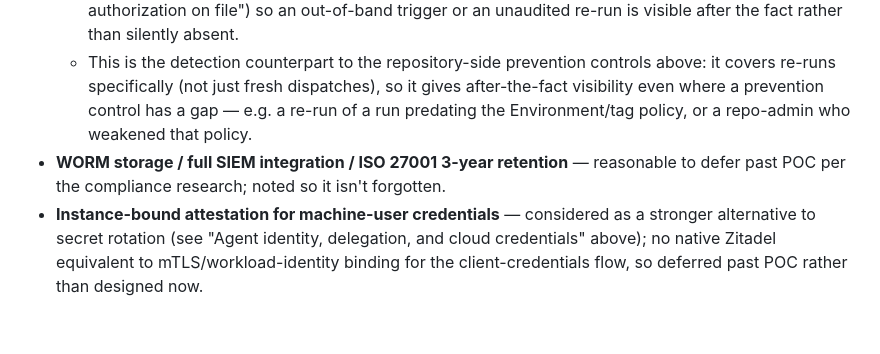
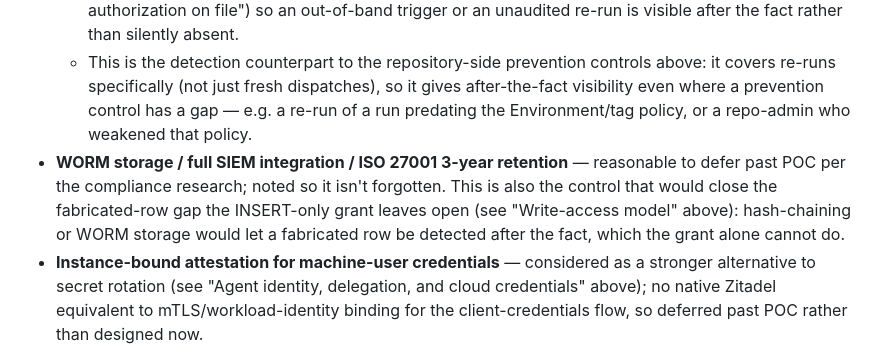
Before and after one commit to citadelgrad/llm-governance-gateway, a Markdown page: docs/auth-architecture.md, the part around one of its changes. Rendered like a GitHub page; blank space fills up the shorter version.

Commit message:
docs: clarify INSERT-only audit grant scope vs fabricated-row gap (ai-gateway-7d8.26)

```diff
--- a/docs/auth-architecture.md
+++ b/docs/auth-architecture.md
@@ -500,5 +502,5 @@ sequenceDiagram
   - **Mechanism:** a GitHub App webhook subscription to the `workflow_run` event, which fires on `requested`, `in_progress`, and `completed` — including for re-runs of a prior run, where GitHub sets `action` accordingly and increments `run_attempt`. Deliveries land on a new Governance-side webhook receiver, distinct from the existing internal `X-Internal-Token` pattern used by `/inspect` and `/v1/audit*`: those authenticate internal callers, while this endpoint authenticates GitHub itself via HMAC signature verification against the webhook secret (`X-Hub-Signature-256`).
   - **Correlation:** the Gateway-initiated dispatch passes its own `audit_id` as a `workflow_dispatch` input; the webhook handler looks that input up on the incoming run payload and links the ingested row to the original trigger's audit row via `delegation_chain`. When no matching `audit_id` input is present on a run — including a re-run of an old run — the ingested row is still written, flagged explicitly (`event_type: github_actions_run`, `approval_status` left unset/`NULL` to signal "no Gateway authorization on file") so an out-of-band trigger or an unaudited re-run is visible after the fact rather than silently absent.
   - This is the detection counterpart to the repository-side prevention controls above: it covers re-runs specifically (not just fresh dispatches), so it gives after-the-fact visibility even where a prevention control has a gap — e.g. a re-run of a run predating the Environment/tag policy, or a repo-admin who weakened that policy.
-- **WORM storage / full SIEM integration / ISO 27001 3-year retention** — reasonable to defer past POC per the compliance research; noted so it isn't forgotten.
+- **WORM storage / full SIEM integration / ISO 27001 3-year retention** — reasonable to defer past POC per the compliance research; noted so it isn't forgotten. This is also the control that would close the fabricated-row gap the INSERT-only grant leaves open (see "Write-access model" above): hash-chaining or WORM storage would let a fabricated row be detected after the fact, which the grant alone cannot do.
 - **Instance-bound attestation for machine-user credentials** — considered as a stronger alternative to secret rotation (see "Agent identity, delegation, and cloud credentials" above); no native Zitadel equivalent to mTLS/workload-identity binding for the client-credentials flow, so deferred past POC rather than designed now.
```
Also changed, not shown: other parts of docs/auth-architecture.md (+3 -1 lines).
